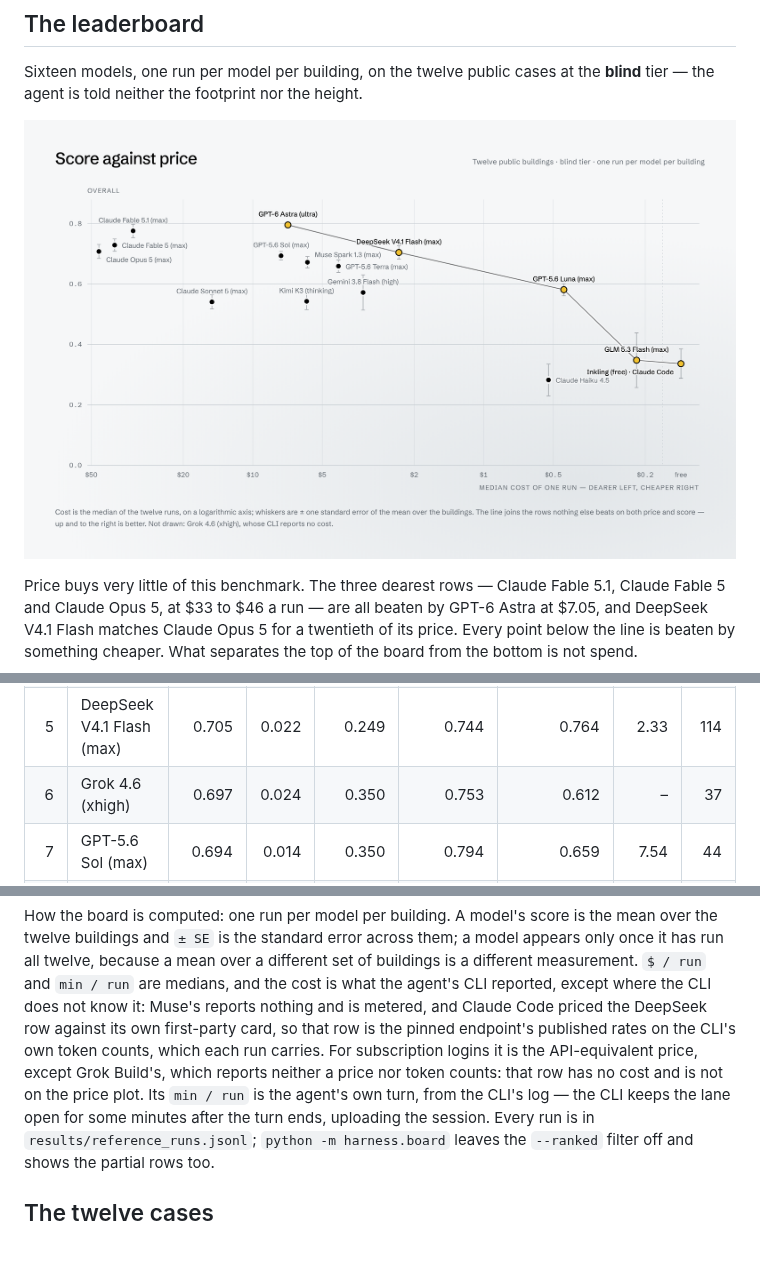
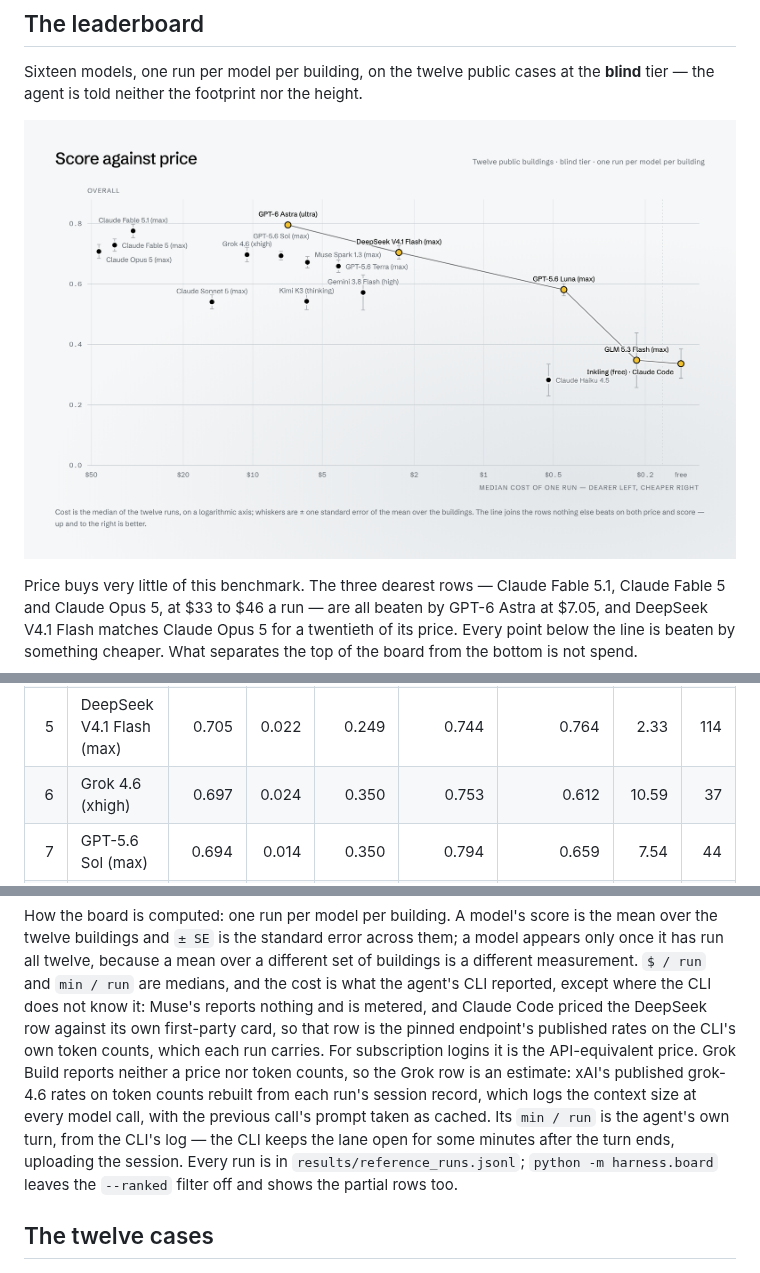
Before and after one commit to enactra-ai/building-bench, a Markdown page: README.md, 3 parts joined by grey strips. Drawn GitHub-style; pictures changed too: docs/assets/price-light.png; folded sections open; blank space fills up the shorter version.

Commit message:
Price the Grok 4.6 row from its session records
Grok Build reports neither a price nor token counts, so each run's cost
is rebuilt: the CLI logs the context size on every session update, which
gives each model call's prompt and output; the previous call's prompt is
taken as cached; priced at xAI's published grok-4.6 rates (docs.x.ai,
read 2026-09-14), with the 200k-prompt tier applied per call. Median
$10.59 a run. Each row carries the token counts and the basis.

With a cost on every ranked row, the price plot draws Grok like the rest
and figures.py is back to the version without the unpriced case.

```diff
--- a/README.md
+++ b/README.md
@@ -75,7 +75,7 @@ spend.
 | 3 | Claude Fable 5 (max) | 0.729 | 0.020 | 0.417 | 0.796 | 0.709 | 39.64 | 68 |
 | 4 | Claude Opus 5 (max) | 0.708 | 0.023 | 0.364 | 0.749 | 0.745 | 46.38 | 93 |
 | 5 | DeepSeek V4.1 Flash (max) | 0.705 | 0.022 | 0.249 | 0.744 | 0.764 | 2.33 | 114 |
-| 6 | Grok 4.6 (xhigh) | 0.697 | 0.024 | 0.350 | 0.753 | 0.612 | – | 37 |
+| 6 | Grok 4.6 (xhigh) | 0.697 | 0.024 | 0.350 | 0.753 | 0.612 | 10.59 | 37 |
 | 7 | GPT-5.6 Sol (max) | 0.694 | 0.014 | 0.350 | 0.794 | 0.659 | 7.54 | 44 |
 | 8 | Muse Spark 1.3 (max) | 0.673 | 0.019 | 0.307 | 0.715 | 0.664 | 5.80 | 60 |
 | 9 | GPT-5.6 Terra (max) | 0.659 | 0.021 | 0.249 | 0.740 | 0.624 | 4.26 | 53 |
@@ -97,11 +97,13 @@ different set of buildings is a different measurement. `$ / run` and
 where the CLI does not know it: Muse's reports nothing and is metered, and
 Claude Code priced the DeepSeek row against its own first-party card, so that
 row is the pinned endpoint's published rates on the CLI's own token counts,
-which each run carries. For subscription logins it is the API-equivalent price,
-except Grok Build's, which reports neither a price nor token counts: that row
-has no cost and is not on the price plot. Its `min / run` is the agent's own
-turn, from the CLI's log — the CLI keeps the lane open for some minutes after
-the turn ends, uploading the session. Every run is in
+which each run carries. For subscription logins it is the API-equivalent price.
+Grok Build reports neither a price nor token counts, so the Grok row is an
+estimate: xAI's published grok-4.6 rates on token counts rebuilt from each run's
+session record, which logs the context size at every model call, with the
+previous call's prompt taken as cached. Its `min / run` is the agent's own turn,
+from the CLI's log — the CLI keeps the lane open for some minutes after the
+turn ends, uploading the session. Every run is in
 `results/reference_runs.jsonl`; `python -m harness.board` leaves the `--ranked`
 filter off and shows the partial rows too.
 
```
Also changed, not shown: docs/assets/leaderboard-dark.png, docs/assets/leaderboard-light.png, docs/assets/price-dark.png, 3 other files.
